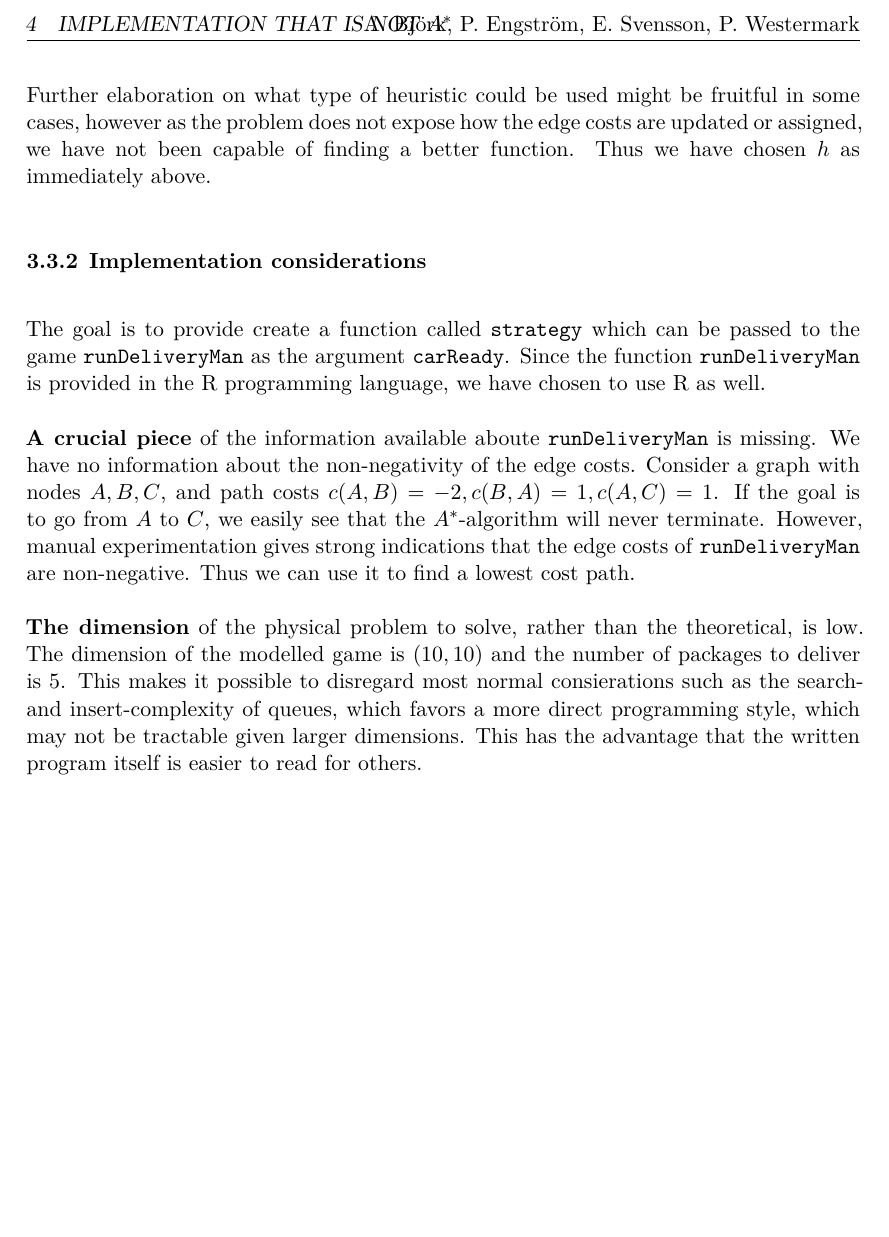
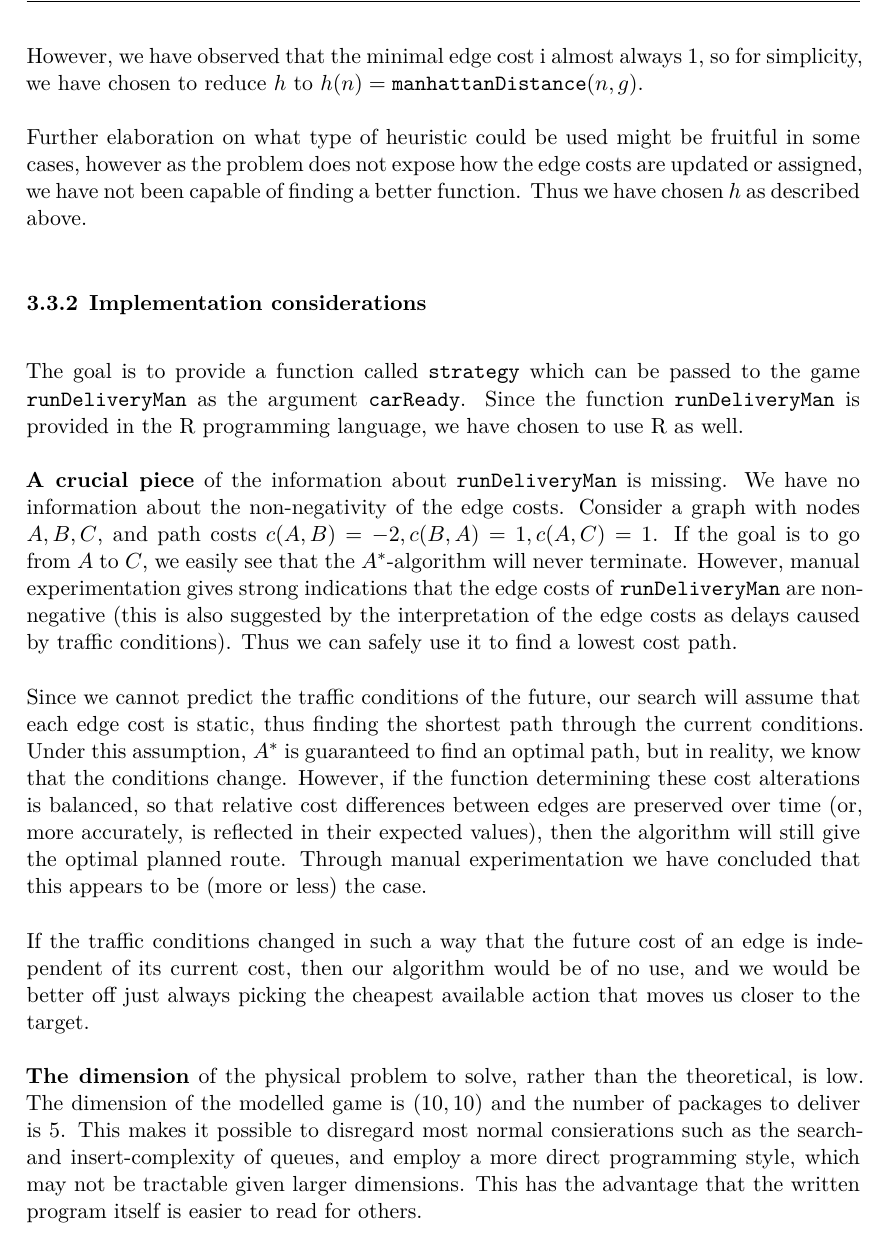
Before and after one commit to pengstrom/ai-27-lab1, a LaTeX document (report/main.tex, which reads report/a-star/a-star.tex): part of page 11 of 12 before the commit and part of page 11 of 13 after it, cut at the place of the change, the shorter picture padded with empty space. Compiled offline with XeLaTeX.

Commit message:
Add files via upload
Added some stuff about what assumptions we make regarding how edge costs change.

```diff
--- a/report/a-star/a-star.tex
+++ b/report/a-star/a-star.tex
@@ -49,14 +49,21 @@ In particular, $d(n, n') = d((p,t,s), (p', t+1, s+c(p,p'))) = c(p,p')$.
 
-      Further elaboration on what type of heuristic could be used might be fruitful in some cases, however as the problem does not expose how the edge costs are updated or assigned, we have not been capable of finding a better function. Thus we have chosen $h$ as immediately above.
+	  However, we have observed that the minimal edge cost i almost always 1, so for simplicity, we have chosen to reduce $h$ to $h(n) = \texttt{manhattanDistance}(n, g)$.
+
+      Further elaboration on what type of heuristic could be used might be fruitful in some cases, however as the problem does not expose how the edge costs are updated or assigned, we have not been capable of finding a better function. Thus we have chosen $h$ as described above.
     \end{subsubsection}
 
     \begin{subsubsection}{Implementation considerations}
 
-      The goal is to provide create a function called \texttt{strategy} which can be passed to the game \texttt{runDeliveryMan} as the argument \texttt{carReady}. Since the function \texttt{runDeliveryMan} is provided in the R programming language, we have chosen to use R as well.
+      The goal is to provide a function called \texttt{strategy} which can be passed to the game \texttt{runDeliveryMan} as the argument \texttt{carReady}. Since the function \texttt{runDeliveryMan} is provided in the R programming language, we have chosen to use R as well.
 
-      \textbf{A crucial piece} of the information available aboute \texttt{runDeliveryMan} is missing. We have no information about the non-negativity of the edge costs. Consider a graph with nodes $A, B, C$, and path costs $c(A, B) = -2, c(B, A) = 1, c(A, C) = 1$. If the goal is to go from $A$ to $C$, we easily see that the $A^*$-algorithm will never terminate. However, manual experimentation gives strong indications that the edge costs of \texttt{runDeliveryMan} are non-negative. Thus we can use it to find a lowest cost path.
+      \textbf{A crucial piece} of the information about \texttt{runDeliveryMan} is missing. We have no information about the non-negativity of the edge costs. Consider a graph with nodes $A, B, C$, and path costs $c(A, B) = -2, c(B, A) = 1, c(A, C) = 1$. If the goal is to go from $A$ to $C$, we easily see that the $A^*$-algorithm will never terminate. However, manual experimentation gives strong indications that the edge costs of \texttt{runDeliveryMan} are non-negative (this is also suggested by the interpretation of the edge costs as delays caused by traffic conditions). Thus we can safely use it to find a lowest cost path.
 
-      \textbf{The dimension} of the physical problem to solve, rather than the theoretical, is low. The dimension of the modelled game is $(10, 10)$ and the number of packages to deliver is $5$. This makes it possible to disregard most normal consierations such as the search- and insert-complexity of queues, which favors a more direct programming style, which may not be tractable given larger dimensions. This has the advantage that the written program itself is easier to read for others.
+	  Since we cannot predict the traffic conditions of the future, our search will assume that each edge cost is static, thus finding the shortest path through the current conditions. Under this assumption, $A^*$ is guaranteed to find an optimal path, but in reality, we know that the conditions change. However, if the function determining these cost alterations is balanced, so that relative cost differences between edges are preserved over time (or, more accurately, is reflected in their expected values), then the algorithm will still give the optimal planned route. Through manual experimentation we have concluded that this appears to be (more or less) the case.
+
+	  If the traffic conditions changed in such a way that the future cost of an edge is independent of its current cost, then our algorithm would be of no use, and we would be better off just always picking the cheapest available action that moves us closer to the target.
+
+      \textbf{The dimension} of the physical problem to solve, rather than the theoretical, is low. The dimension of the modelled game is $(10, 10)$ and the number of packages to deliver is $5$. This makes it possible to disregard most normal consierations such as the search- and insert-complexity of queues, and employ a more direct programming style, which may not be tractable given larger dimensions. This has the advantage that the written program itself is easier to read for others.
+
     \end{subsubsection}
 
     \textbf{The mechanics} of \texttt{runDeliveryMan} follows the mechanics for the game presented above. Therefor it is a direct consequence that the program we've written is guided by those.
```
Also changed, not shown: report/a-star/a-star.tex (2 more changed lines).
